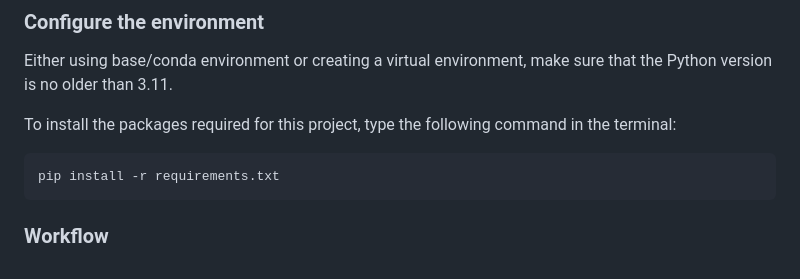
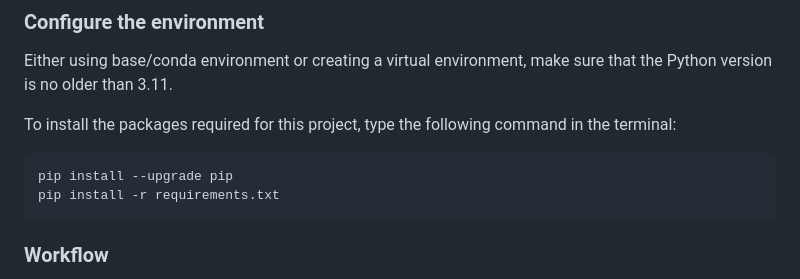
Before and after one commit to Vindmn1234/NSF-funding-research-project-, a Markdown page: README.md, the part around the change. Drawn GitHub-style.

````diff
--- a/README.md
+++ b/README.md
@@ -71,6 +71,7 @@ make sure that the Python version is no older than 3.11.
 
 To install the packages required for this project, type the following command in the terminal:
 ```
+pip install --upgrade pip
 pip install -r requirements.txt
 ```
 
````
